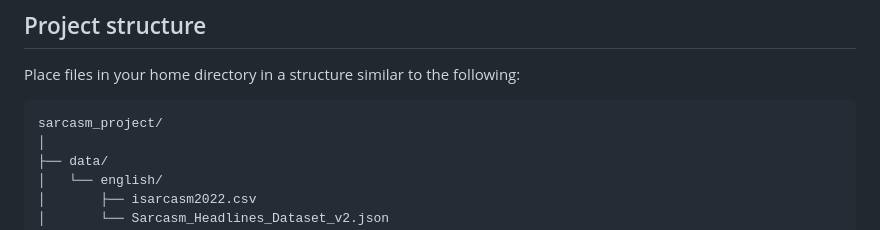
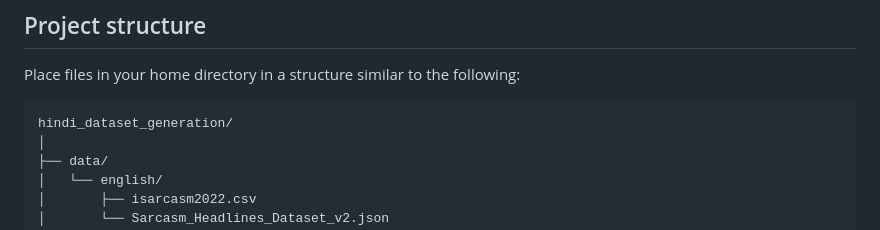
Before and after one commit to manangarg21/Unknown_Tokens, a Markdown page: src/hindi_dataset_generation/README.md, the part around the change. Drawn GitHub-style.

Commit message:
Update README.md of dataset gen

````diff
--- a/src/hindi_dataset_generation/README.md
+++ b/src/hindi_dataset_generation/README.md
@@ -11,7 +11,7 @@ The workflow is designed to run on an HPC cluster with a SLURM scheduler and use
 Place files in your home directory in a structure similar to the following:
 
 ```
-sarcasm_project/
+hindi_dataset_generation/
 │
 ├── data/
 │   └── english/
````
